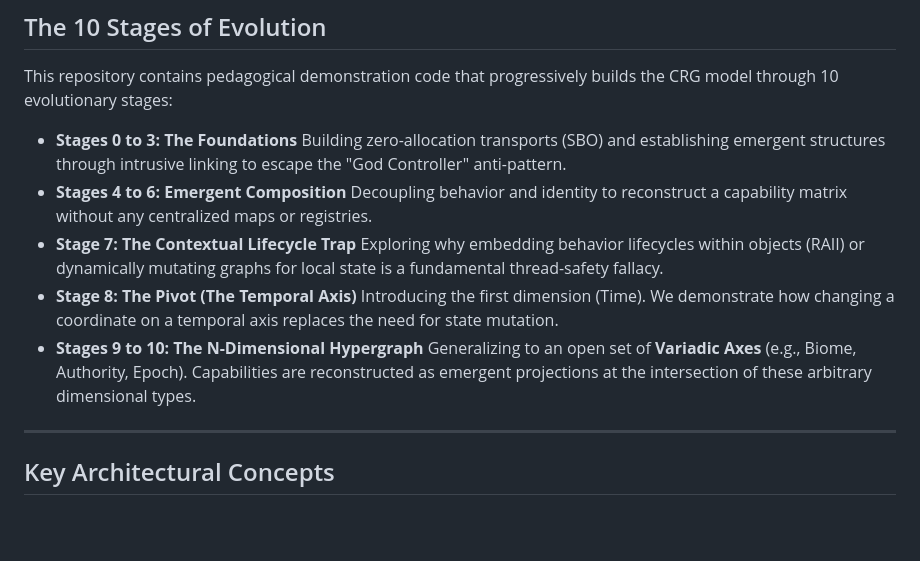
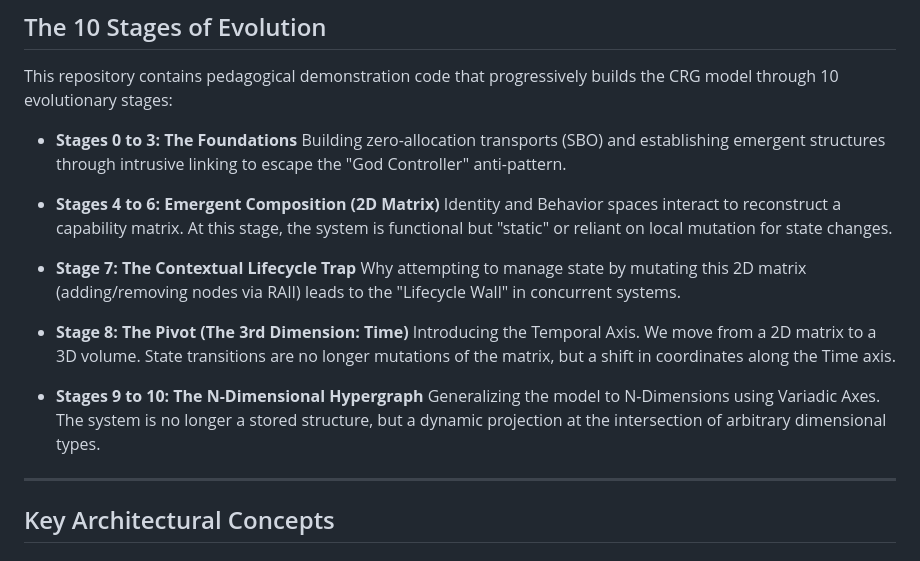
Before and after one commit to CT-74/CapabilityReconstructionGraph, a Markdown page: README.md, the part around the change. Drawn GitHub-style; blank space fills up the shorter version.

Commit message:
time as 3rd dimension

```diff
--- a/README.md
+++ b/README.md
@@ -25,14 +25,19 @@ This repository contains pedagogical demonstration code that progressively build
 
 * **Stages 0 to 3: The Foundations**
   Building zero-allocation transports (SBO) and establishing emergent structures through intrusive linking to escape the "God Controller" anti-pattern.
-* **Stages 4 to 6: Emergent Composition**
-  Decoupling behavior and identity to reconstruct a capability matrix without any centralized maps or registries.
+
+* **Stages 4 to 6: Emergent Composition (2D Matrix)**
+  Identity and Behavior spaces interact to reconstruct a capability matrix. At this stage, the system is functional but "static" or reliant on local mutation for state changes.
+
 * **Stage 7: The Contextual Lifecycle Trap**
-  Exploring why embedding behavior lifecycles within objects (RAII) or dynamically mutating graphs for local state is a fundamental thread-safety fallacy.
-* **Stage 8: The Pivot (The Temporal Axis)**
-  Introducing the first dimension (Time). We demonstrate how changing a coordinate on a temporal axis replaces the need for state mutation.
+  Why attempting to manage state by mutating this 2D matrix (adding/removing nodes via RAII) leads to the "Lifecycle Wall" in concurrent systems.
+
+* **Stage 8: The Pivot (The 3rd Dimension: Time)**
+  Introducing the Temporal Axis. We move from a 2D matrix to a 3D volume. State transitions are no longer mutations of the matrix, but a shift in coordinates along the Time axis.
+
 * **Stages 9 to 10: The N-Dimensional Hypergraph**
-  Generalizing to an open set of **Variadic Axes** (e.g., Biome, Authority, Epoch). Capabilities are reconstructed as emergent projections at the intersection of these arbitrary dimensional types.
+  Generalizing the model to N-Dimensions using Variadic Axes. The system is no longer a stored structure, but a dynamic projection at the intersection of arbitrary dimensional types.
+
 
 ---
 
```
